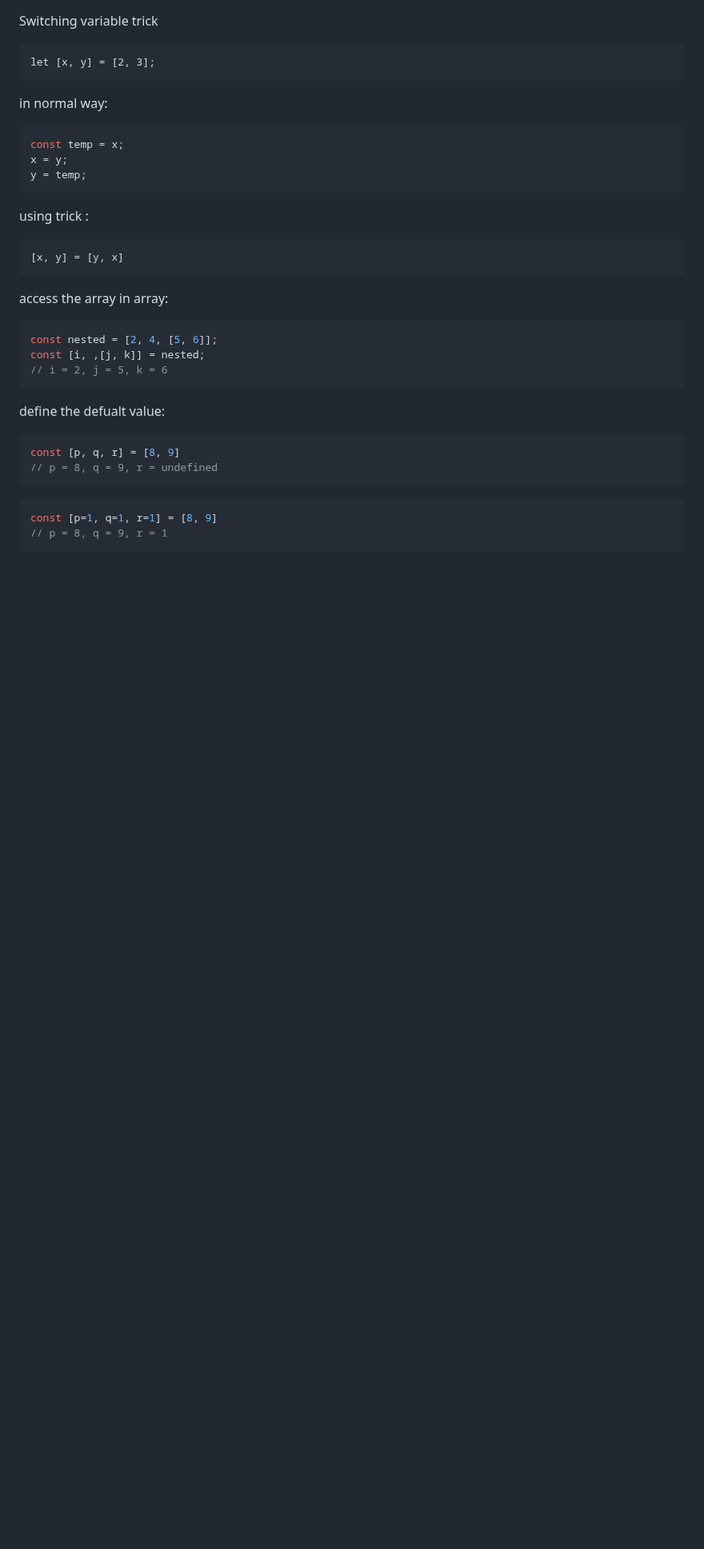
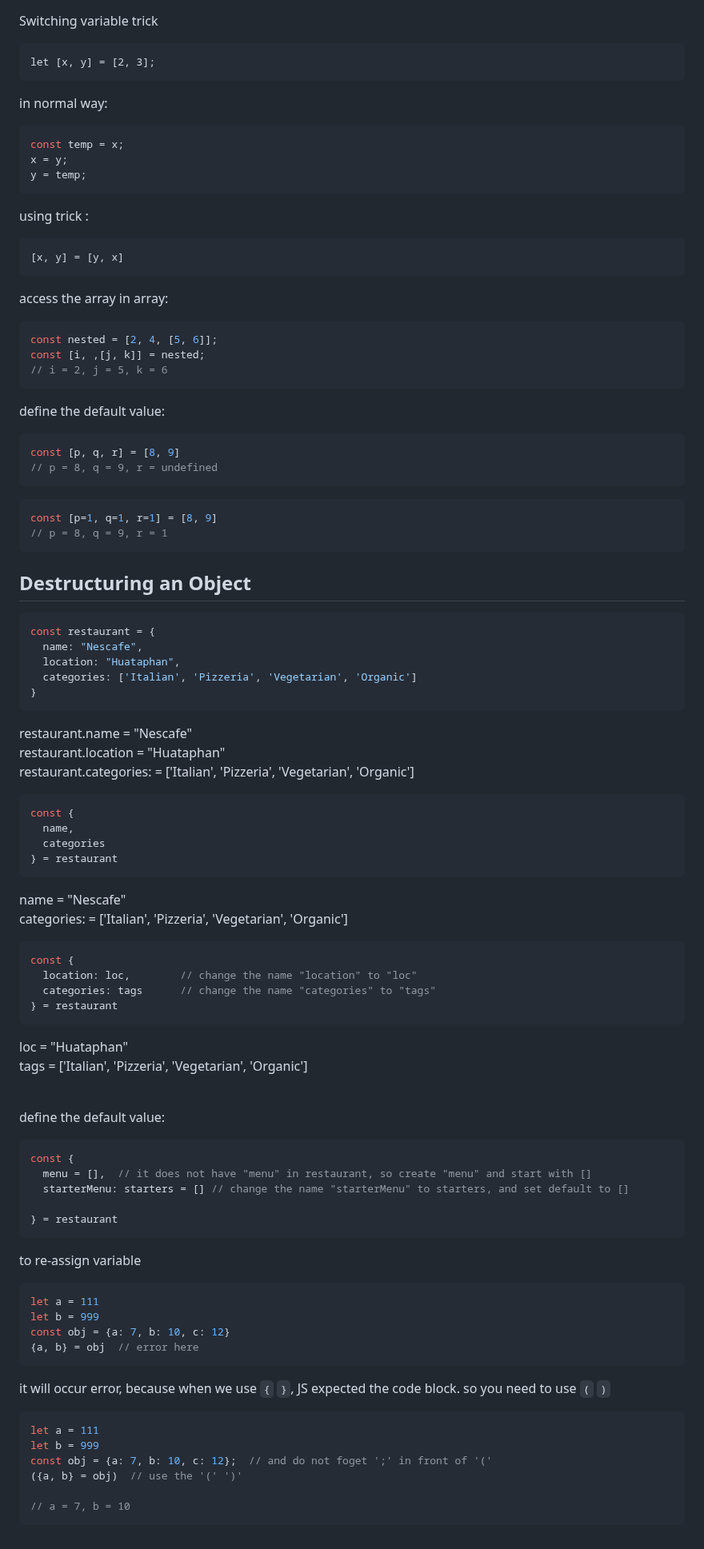
Before and after one commit to panithan-doe/JS-journey, a Markdown page: README.md, the part around one of its changes. Shown at 80% size. Drawn GitHub-style; blank space fills up the shorter version.

Commit message:
Update README.md, destructure object

````diff
--- a/README.md
+++ b/README.md
@@ -501,7 +503,7 @@ const [i, ,[j, k]] = nested;
 // i = 2, j = 5, k = 6
 ```
 
-define the defualt value:
+define the default value:
 ```javascript
 const [p, q, r] = [8, 9]
 // p = 8, q = 9, r = undefined
@@ -510,3 +512,60 @@ const [p, q, r] = [8, 9]
 const [p=1, q=1, r=1] = [8, 9]
 // p = 8, q = 9, r = 1
 ```
+
+## Destructuring an Object
+
+```javascript
+const restaurant = {
+  name: "Nescafe",
+  location: "Huataphan",
+  categories: ['Italian', 'Pizzeria', 'Vegetarian', 'Organic']
+}
+```
+restaurant.name = "Nescafe" <br>
+restaurant.location = "Huataphan" <br>
+restaurant.categories: = ['Italian', 'Pizzeria', 'Vegetarian', 'Organic']
+```javascript
+const {
+  name,
+  categories
+} = restaurant
+```
+name = "Nescafe" <br>
+categories: = ['Italian', 'Pizzeria', 'Vegetarian', 'Organic']
+```javascript
+const {
+  location: loc,        // change the name "location" to "loc"
+  categories: tags      // change the name "categories" to "tags"
+} = restaurant
+```
+loc = "Huataphan" <br>
+tags = ['Italian', 'Pizzeria', 'Vegetarian', 'Organic'] <br>
+
+<br>
+
+define the default value:
+```javascript
+const {
+  menu = [],  // it does not have "menu" in restaurant, so create "menu" and start with []
+  starterMenu: starters = [] // change the name "starterMenu" to starters, and set default to []
+
+} = restaurant
+```
+
+to re-assign variable
+```javascript
+let a = 111
+let b = 999
+const obj = {a: 7, b: 10, c: 12}
+{a, b} = obj  // error here
+```
+it will occur error, because when we use `{` `}`, JS expected the code block. so you need to use `(` `)`
+```javascript
+let a = 111
+let b = 999
+const obj = {a: 7, b: 10, c: 12};  // and do not foget ';' in front of '('
+({a, b} = obj)  // use the '(' ')'
+
+// a = 7, b = 10
+```
````
Also changed, not shown: other parts of README.md (+2 -0 lines).
